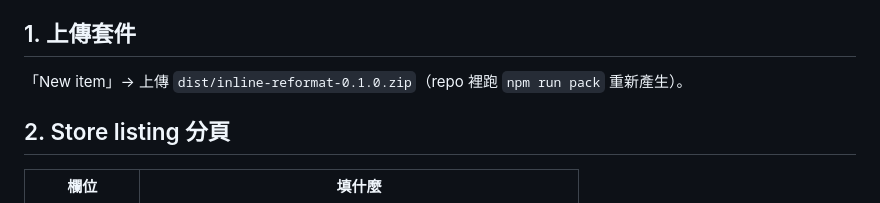
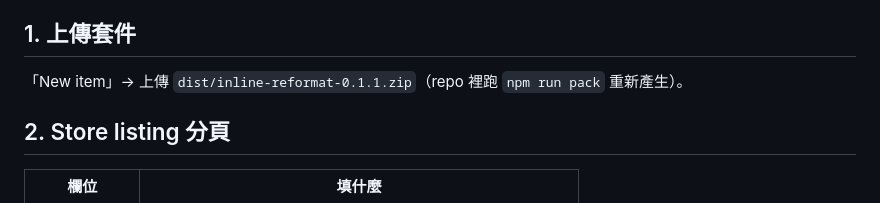
Before and after one commit to odafeng/inline-reformat, a Markdown page: docs/store/listing.md, the part around the change. GitHub-like rendering.

```diff
--- a/docs/store/listing.md
+++ b/docs/store/listing.md
@@ -9,7 +9,7 @@ https://chrome.google.com/webstore/devconsole → 用你的 Google 帳號登入
 
 ## 1. 上傳套件
 
-「New item」→ 上傳 `dist/inline-reformat-0.1.0.zip`（repo 裡跑 `npm run pack` 重新產生）。
+「New item」→ 上傳 `dist/inline-reformat-0.1.1.zip`（repo 裡跑 `npm run pack` 重新產生）。
 
 ## 2. Store listing 分頁
 
```
Also changed, not shown: README.md (+3 -1 lines), README.zh-TW.md (+3 -1 lines), docs/promo/launch-posts.md (added, +141 -0 lines), docs/assets/demo.gif (added), docs/assets/social-preview.png (added), 4 other files.
